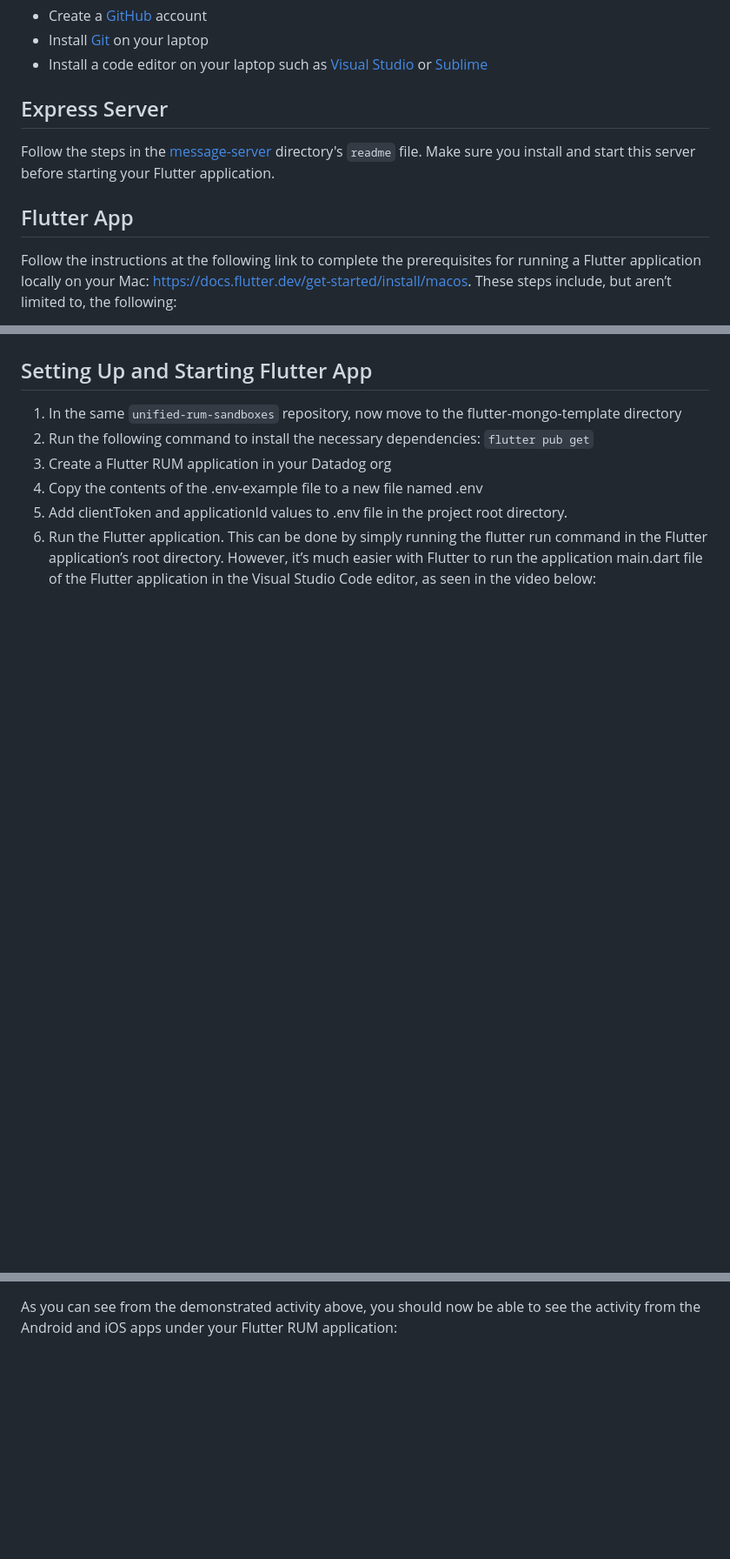
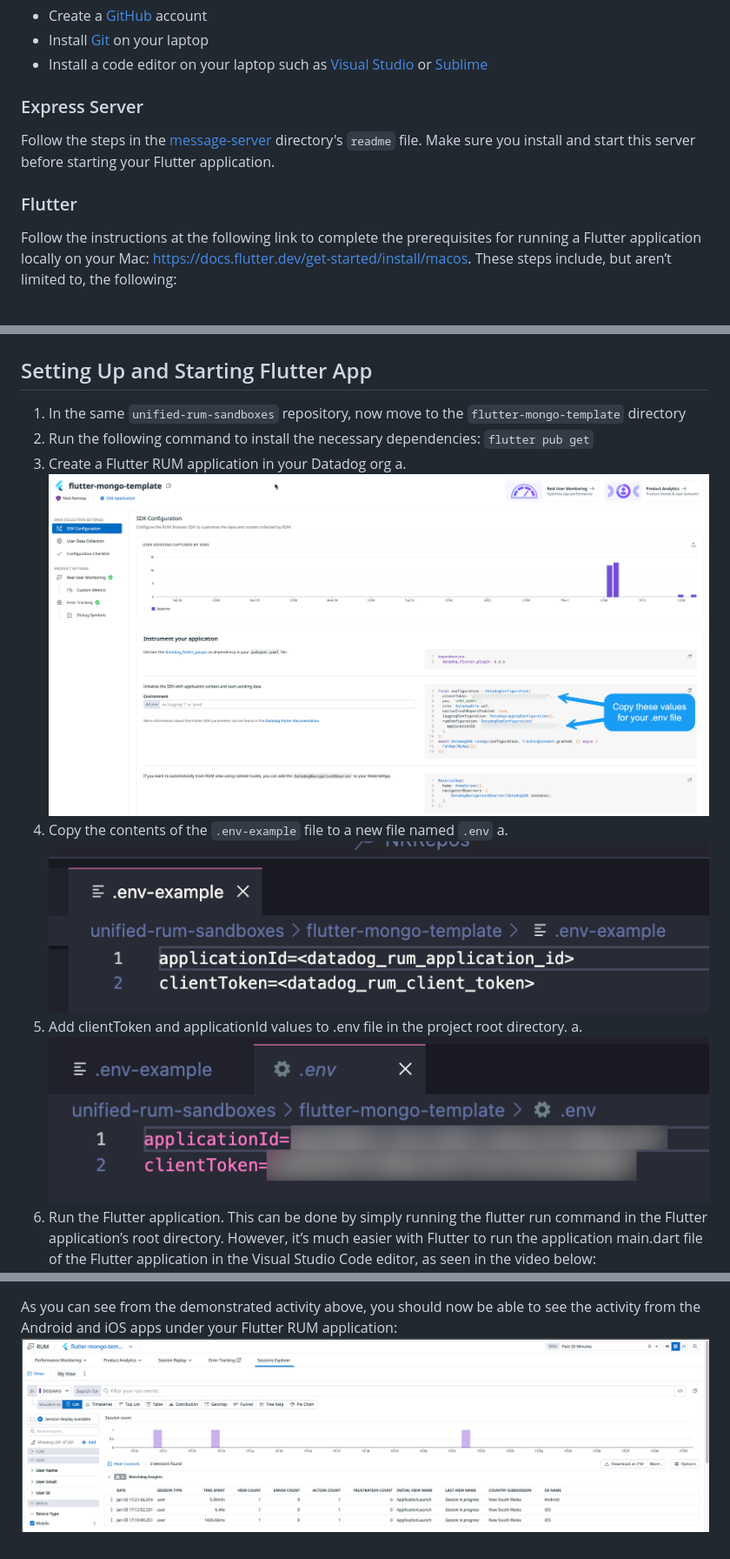
Before and after one commit to nick-ramsay/unified-rum-sandboxes, a Markdown page: flutter-mongo-template/README.md, 3 parts joined by grey strips. Shown: that part at 87% size. Rendered like a GitHub page; pictures changed too: readme_images/flutter_rum_app_config.png (added), readme_images/flutter_rum_env.png (added), readme_images/flutter_rum_env_example.png (added); blank space fills up the shorter version.

Commit message:
Flutter readme now complete

```diff
--- a/flutter-mongo-template/README.md
+++ b/flutter-mongo-template/README.md
@@ -14,10 +14,10 @@ This sandbox will depend upon two separate applications, a backend server and a
 - Install [Git](https://git-scm.com/) on your laptop
 - Install a code editor on your laptop such as [Visual Studio](https://code.visualstudio.com/) or [Sublime](https://www.sublimetext.com/)
 
-## Express Server
+### Express Server
 Follow the steps in the [message-server](../message-server/) directory's `readme` file. Make sure you install and start this server before starting your Flutter application.
 
-## Flutter App
+### Flutter
 Follow the instructions at the following link to complete the prerequisites for running a Flutter application locally on your Mac: https://docs.flutter.dev/get-started/install/macos. These steps include, but aren’t limited to, the following:
 
 1. Xcode and Android Studio installed
@@ -29,9 +29,12 @@ When you complete these steps, you can run the `flutter doctor` command in your
 ![flutter doctor image](../readme_images/flutter_doctor.png)
 
 ## Setting Up and Starting Flutter App
-1. In the same `unified-rum-sandboxes` repository, now move to the flutter-mongo-template directory
+1. In the same `unified-rum-sandboxes` repository, now move to the `flutter-mongo-template` directory
 2. Run the following command to install the necessary dependencies: `flutter pub get`
 3. Create a Flutter RUM application in your Datadog org
-4. Copy the contents of the .env-example file to a new file named .env
+    a. ![flutter-rum-app-config image](../readme_images/flutter_rum_app_config.png)
+4. Copy the contents of the `.env-example` file to a new file named `.env`
+    a. ![flutter-rum-env-example image](../readme_images/flutter_rum_env_example.png)
 5. Add clientToken and applicationId values to .env file in the project root directory.
+    a.  ![flutter-rum-env image](../readme_images/flutter_rum_env.png)
 6. Run the Flutter application. This can be done by simply running the flutter run command in the Flutter application’s root directory. However, it’s much easier with Flutter to run the application main.dart file of the Flutter application in the Visual Studio Code editor, as seen in the video below:
@@ -41,2 +45,3 @@ This Flutter application is coded to initialise Datadog RUM on iOS and Android m
 
 As you can see from the demonstrated activity above, you should now be able to see the activity from the Android and iOS apps under your Flutter RUM application:
+![flutter_rum_sessions image](../readme_images/flutter_rum_sessions.png)
```
Also changed, not shown: other parts of flutter-mongo-template/README.md (+3 -2 lines), 2 other files.
